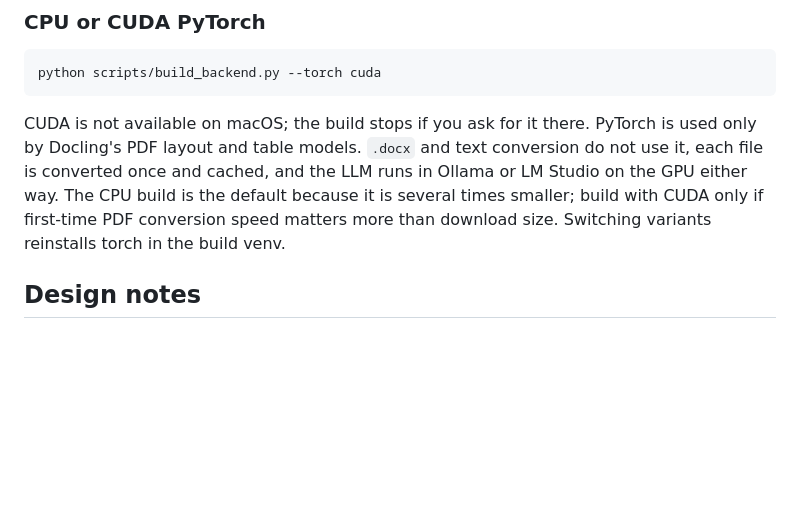
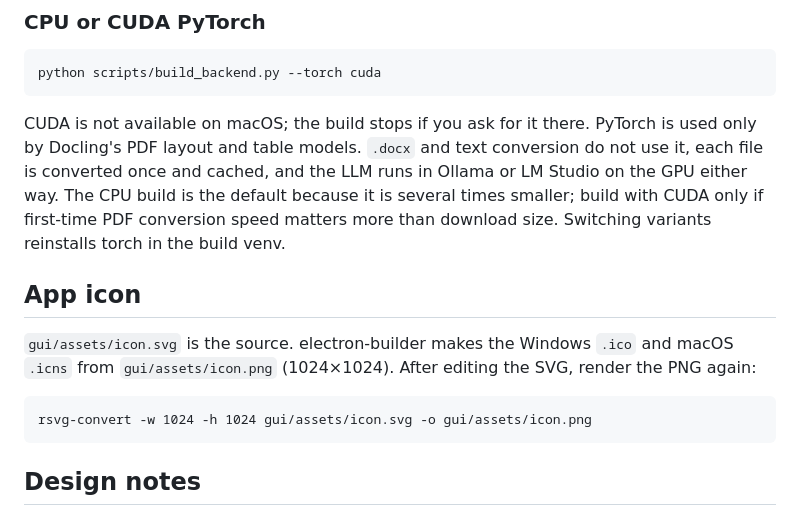
Before and after one commit to StephenGenusa/corpusqa, a Markdown page: packaging/README.md, the part around the change. GitHub-like rendering; blank space fills up the shorter version.

````diff
--- a/packaging/README.md
+++ b/packaging/README.md
@@ -62,6 +62,16 @@ the LLM runs in Ollama or LM Studio on the GPU either way. The CPU build is
 the default because it is several times smaller; build with CUDA only if
 first-time PDF conversion speed matters more than download size. Switching
 variants reinstalls torch in the build venv.
+
+## App icon
+
+`gui/assets/icon.svg` is the source. electron-builder makes the Windows
+`.ico` and macOS `.icns` from `gui/assets/icon.png` (1024×1024). After
+editing the SVG, render the PNG again:
+
+```
+rsvg-convert -w 1024 -h 1024 gui/assets/icon.svg -o gui/assets/icon.png
+```
 
 ## Design notes
 
````
Also changed, not shown: README.md (+2 -0 lines), gui/assets/icon.png (added), 11 other files.
